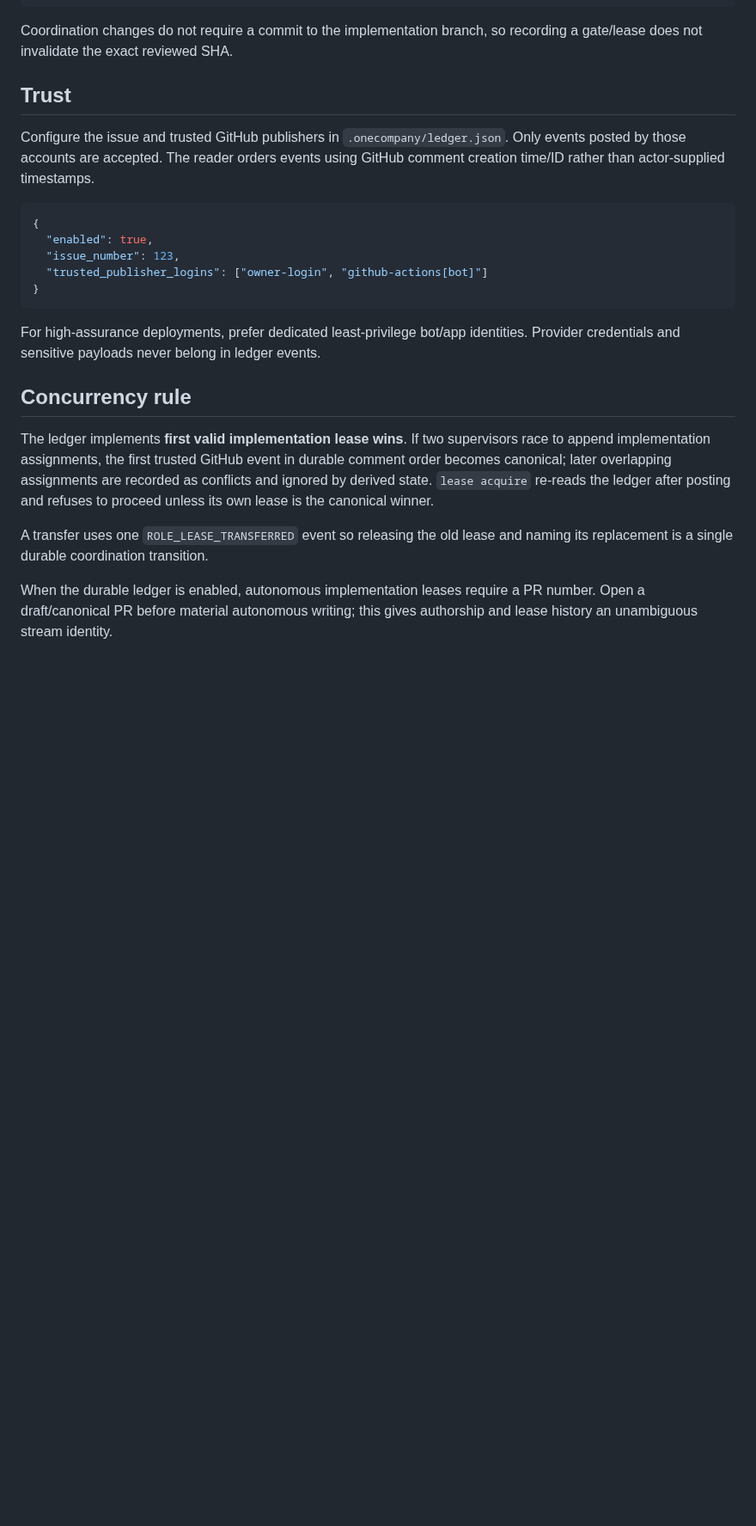
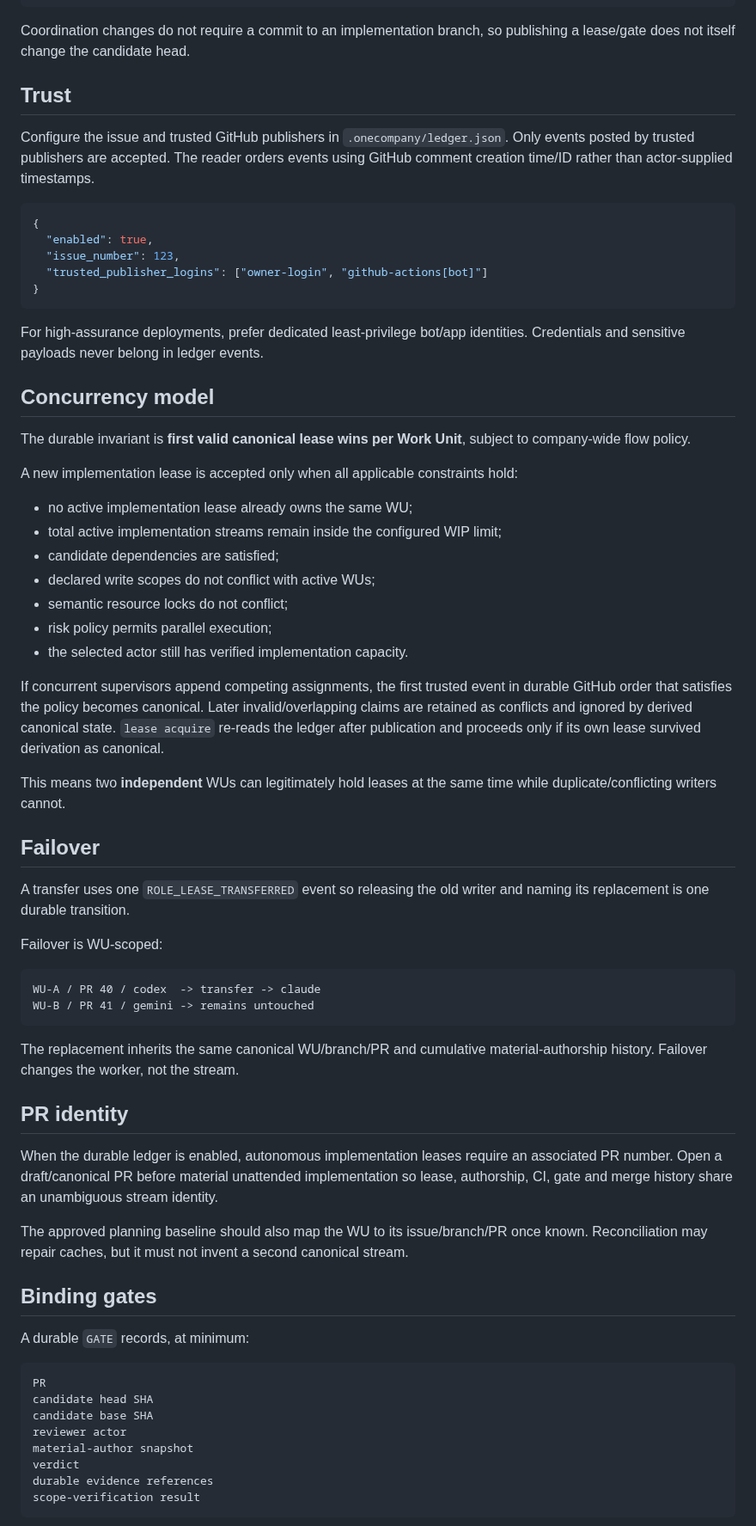
Before and after one commit to NTinkicht/OneCompany, a Markdown page: docs/DURABLE-COORDINATION-LEDGER.md, the part around one of its changes. Shown at 86% size. Rendered like a GitHub page; blank space fills up the shorter version.

Commit message:
docs: finalize durable multi-stream coordination model

````diff
--- a/docs/DURABLE-COORDINATION-LEDGER.md
+++ b/docs/DURABLE-COORDINATION-LEDGER.md
@@ -19,11 +19,11 @@ HUMAN_DECISION
 MERGED
 ```
 
-Coordination changes do not require a commit to the implementation branch, so recording a gate/lease does not invalidate the exact reviewed SHA.
+Coordination changes do not require a commit to an implementation branch, so publishing a lease/gate does not itself change the candidate head.
 
 ## Trust
 
-Configure the issue and trusted GitHub publishers in `.onecompany/ledger.json`. Only events posted by those accounts are accepted. The reader orders events using GitHub comment creation time/ID rather than actor-supplied timestamps.
+Configure the issue and trusted GitHub publishers in `.onecompany/ledger.json`. Only events posted by trusted publishers are accepted. The reader orders events using GitHub comment creation time/ID rather than actor-supplied timestamps.
 
 ```json
 {
@@ -33,12 +33,57 @@ Configure the issue and trusted GitHub publishers in `.onecompany/ledger.json`.
 }
 ```
 
-For high-assurance deployments, prefer dedicated least-privilege bot/app identities. Provider credentials and sensitive payloads never belong in ledger events.
+For high-assurance deployments, prefer dedicated least-privilege bot/app identities. Credentials and sensitive payloads never belong in ledger events.
 
-## Concurrency rule
+## Concurrency model
 
-The ledger implements **first valid implementation lease wins**. If two supervisors race to append implementation assignments, the first trusted GitHub event in durable comment order becomes canonical; later overlapping assignments are recorded as conflicts and ignored by derived state. `lease acquire` re-reads the ledger after posting and refuses to proceed unless its own lease is the canonical winner.
+The durable invariant is **first valid canonical lease wins per Work Unit**, subject to company-wide flow policy.
 
-A transfer uses one `ROLE_LEASE_TRANSFERRED` event so releasing the old lease and naming its replacement is a single durable coordination transition.
+A new implementation lease is accepted only when all applicable constraints hold:
 
-When the durable ledger is enabled, autonomous implementation leases require a PR number. Open a draft/canonical PR before material autonomous writing; this gives authorship and lease history an unambiguous stream identity.
+- no active implementation lease already owns the same WU;
+- total active implementation streams remain inside the configured WIP limit;
+- candidate dependencies are satisfied;
+- declared write scopes do not conflict with active WUs;
+- semantic resource locks do not conflict;
+- risk policy permits parallel execution;
+- the selected actor still has verified implementation capacity.
+
+If concurrent supervisors append competing assignments, the first trusted event in durable GitHub order that satisfies the policy becomes canonical. Later invalid/overlapping claims are retained as conflicts and ignored by derived canonical state. `lease acquire` re-reads the ledger after publication and proceeds only if its own lease survived derivation as canonical.
+
+This means two **independent** WUs can legitimately hold leases at the same time while duplicate/conflicting writers cannot.
+
+## Failover
+
+A transfer uses one `ROLE_LEASE_TRANSFERRED` event so releasing the old writer and naming its replacement is one durable transition.
+
+Failover is WU-scoped:
+
+```text
+WU-A / PR 40 / codex  -> transfer -> claude
+WU-B / PR 41 / gemini -> remains untouched
+```
+
+The replacement inherits the same canonical WU/branch/PR and cumulative material-authorship history. Failover changes the worker, not the stream.
+
+## PR identity
+
+When the durable ledger is enabled, autonomous implementation leases require an associated PR number. Open a draft/canonical PR before material unattended implementation so lease, authorship, CI, gate and merge history share an unambiguous stream identity.
+
+The approved planning baseline should also map the WU to its issue/branch/PR once known. Reconciliation may repair caches, but it must not invent a second canonical stream.
+
+## Binding gates
+
+A durable `GATE` records, at minimum:
+
+```text
+PR
+candidate head SHA
+candidate base SHA
+reviewer actor
+material-author snapshot
+verdict
+durable evidence references
+scope-verification result
+```
+
````
Also changed, not shown: other parts of docs/DURABLE-COORDINATION-LEDGER.md (+31 -6 lines).
